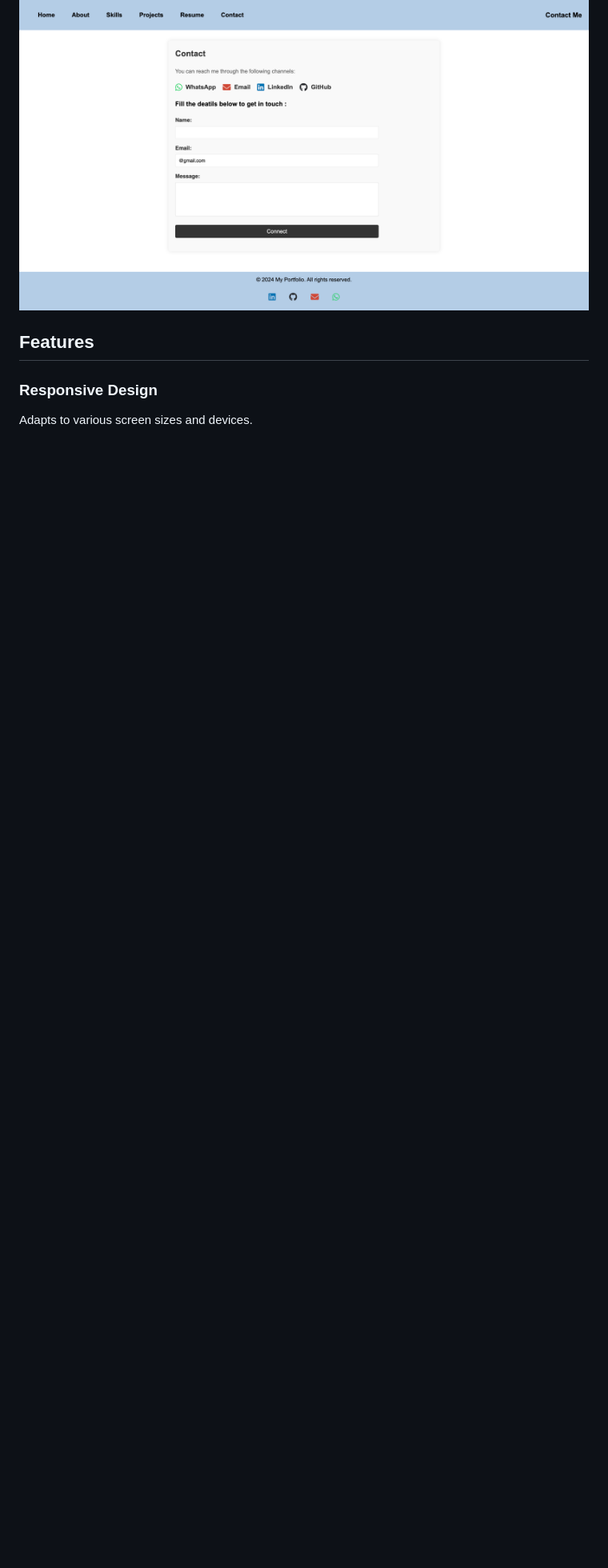
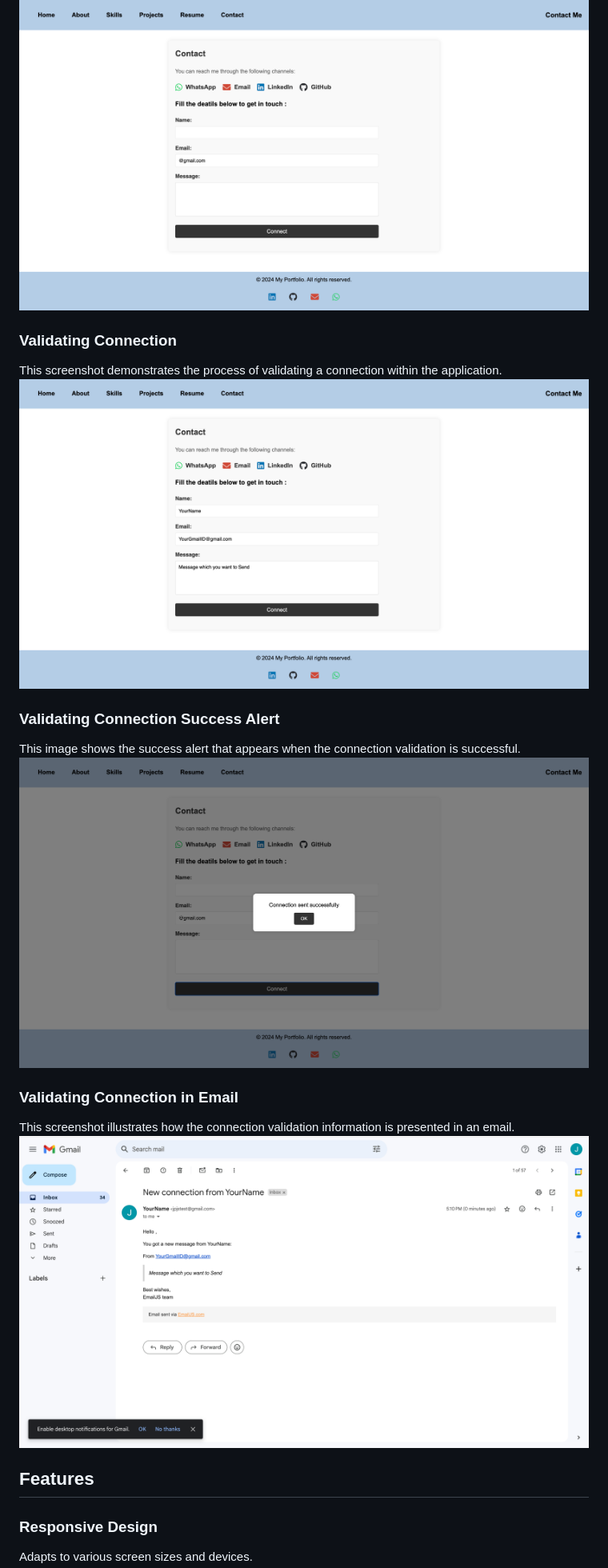
Before and after one commit to Jyothi2828/JyothiPortfolio, a Markdown page: ReadMe.md, the part around the change. Shown: that part at 80% size. Rendered like a GitHub page; pictures changed too: screenshots/ValidatingConnection1.png (added), screenshots/ValidatingConnection1SuccessAlert.png (added), screenshots/ValidatingConnectionInEmail.png (added); blank space fills up the shorter version.

Commit message:
Added Validation Screenshots

```diff
--- a/ReadMe.md
+++ b/ReadMe.md
@@ -28,6 +28,18 @@ Overview
 
 ### Contact Page
 ![Contact Page](screenshots/ContactPage.png)
+
+### Validating Connection
+This screenshot demonstrates the process of validating a connection within the application.
+![Validating Connection](screenshots/ValidatingConnection1.png)
+
+### Validating Connection Success Alert
+This image shows the success alert that appears when the connection validation is successful.
+![Validating Connection Success Alert](screenshots/ValidatingConnection1SuccessAlert.png)
+
+### Validating Connection in Email
+This screenshot illustrates how the connection validation information is presented in an email.
+![Validating Connection in Email](screenshots/ValidatingConnectionInEmail.png)
 
 Features
 ----------------------------------------------------------------------------------------
```
